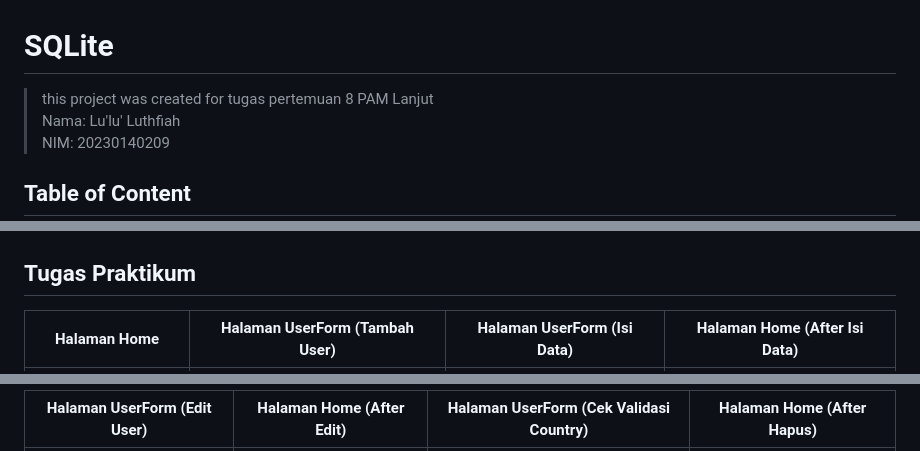
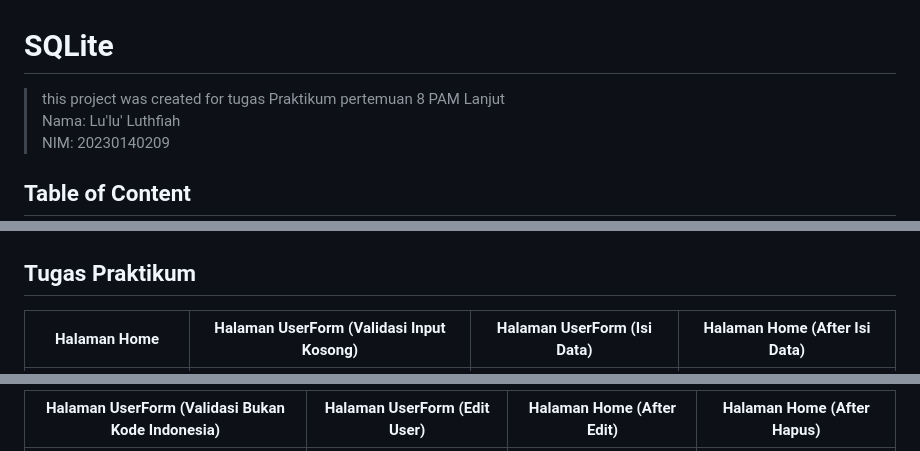
Before and after one commit to lulultfh/Sqlite_0209, a Markdown page: README.md, 3 parts joined by grey strips. GitHub-like rendering.

Commit message:
docs: Update README.md

```diff
--- a/README.md
+++ b/README.md
@@ -16,7 +16,7 @@ For help getting started with Flutter development, view the
 samples, guidance on mobile development, and a full API reference.
 -->
 # SQLite
->this project was created for tugas pertemuan 8 PAM Lanjut<br>
+>this project was created for tugas Praktikum pertemuan 8 PAM Lanjut<br>
 >Nama: Lu'lu' Luthfiah <br>
 >NIM: 20230140209 <br>
 
@@ -34,5 +34,5 @@ samples, guidance on mobile development, and a full API reference.
 |<img width="1080" height="2160" alt="Screenshot_1777011153" src="https://github.com/user-attachments/assets/86323275-7240-4e96-aed9-2576c47d8911" />|<img width="1080" height="2160" alt="Screenshot_1777011156" src="https://github.com/user-attachments/assets/0e5b818f-29bb-4b33-a33d-56911667aa47" />|<img width="1080" height="2160" alt="Screenshot_1777011159" src="https://github.com/user-attachments/assets/e8e6452e-cbf5-49a2-8edb-c69bb4977508" />|<img width="1080" height="2160" alt="Screenshot_1777011197" src="https://github.com/user-attachments/assets/14cdfce1-de5d-45f8-96c6-782446111b64" />|
 
 ## Tugas Praktikum
-|**Halaman Home**|**Halaman UserForm (Tambah User)**|**Halaman UserForm (Isi Data)**|**Halaman Home (After Isi Data)**|
+|**Halaman Home**|**Halaman UserForm (Validasi Input Kosong)**|**Halaman UserForm (Isi Data)**|**Halaman Home (After Isi Data)**|
 |---|---|---|---|
@@ -40,3 +40,3 @@ samples, guidance on mobile development, and a full API reference.
 
-|**Halaman UserForm (Edit User)**|**Halaman Home (After Edit)**|**Halaman UserForm (Cek Validasi Country)**|**Halaman Home (After Hapus)**|
+|**Halaman UserForm (Validasi Bukan Kode Indonesia)**|**Halaman UserForm (Edit User)**|**Halaman Home (After Edit)**|**Halaman Home (After Hapus)**|
 |---|---|---|---|
```
Also changed, not shown: other parts of README.md (+2 -2 lines).
